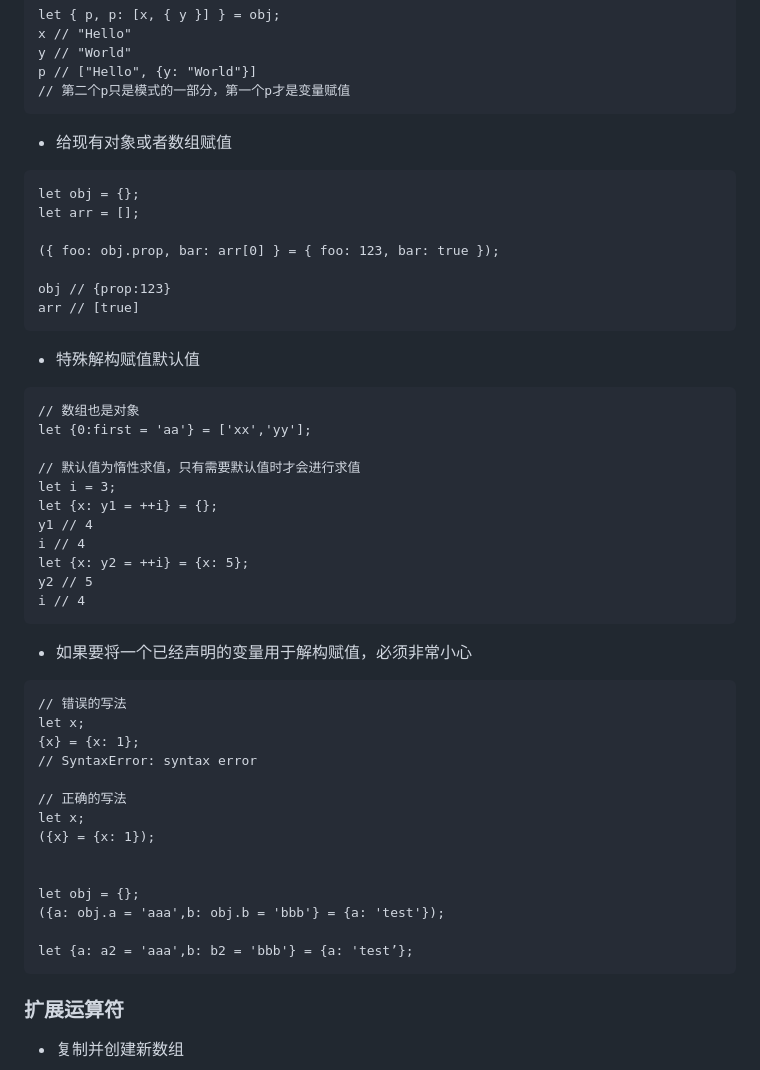
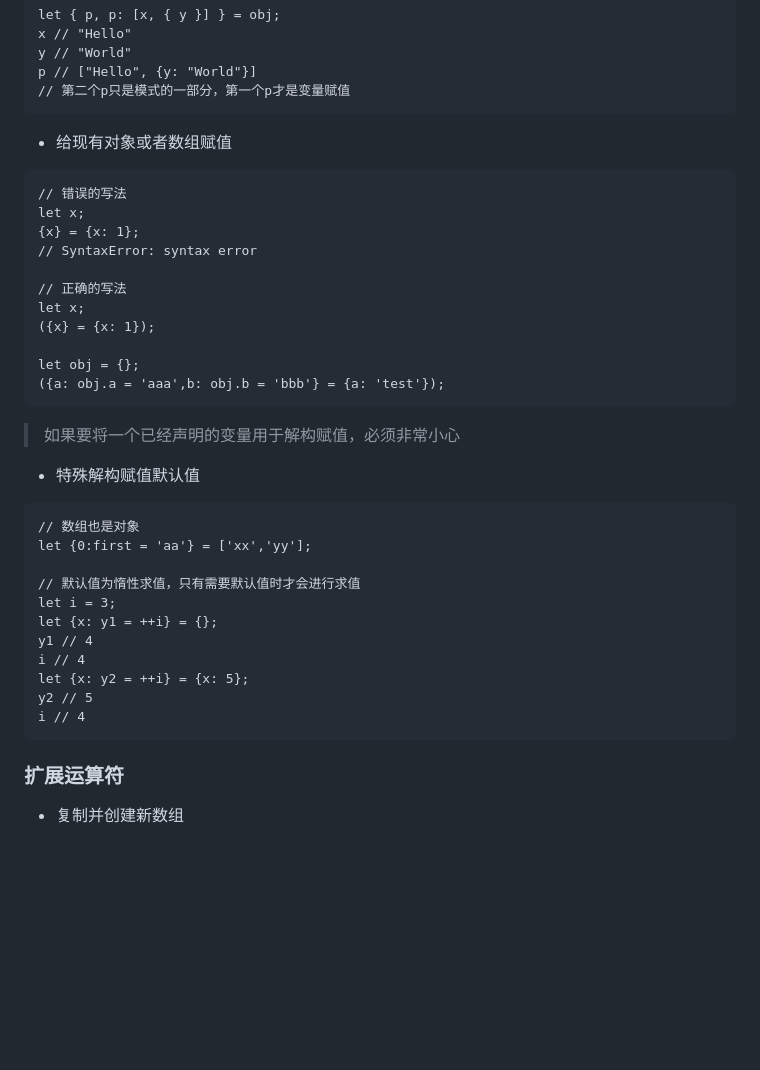
Before and after one commit to liutian/blog, a Markdown page: blogs/JS基础.md, the part around the change printed below. Drawn GitHub-style; blank space fills up the shorter version.

````diff
--- a/blogs/JS基础.md
+++ b/blogs/JS基础.md
@@ -69,14 +73,19 @@ p // ["Hello", {y: "World"}]
 ```
 - 给现有对象或者数组赋值
 ```
+// 错误的写法
+let x;
+{x} = {x: 1};
+// SyntaxError: syntax error
+
+// 正确的写法
+let x;
+({x} = {x: 1});
+
 let obj = {};
-let arr = [];
-
-({ foo: obj.prop, bar: arr[0] } = { foo: 123, bar: true });
-
-obj // {prop:123}
-arr // [true]
+({a: obj.a = 'aaa',b: obj.b = 'bbb'} = {a: 'test'});
 ```
+> 如果要将一个已经声明的变量用于解构赋值，必须非常小心
 - 特殊解构赋值默认值
 ```
 // 数组也是对象
@@ -90,23 +99,6 @@ i // 4
 let {x: y2 = ++i} = {x: 5};
 y2 // 5
 i // 4
-```
-- 如果要将一个已经声明的变量用于解构赋值，必须非常小心
-```
-// 错误的写法
-let x;
-{x} = {x: 1};
-// SyntaxError: syntax error
-
-// 正确的写法
-let x;
-({x} = {x: 1});
-
-
-let obj = {};
-({a: obj.a = 'aaa',b: obj.b = 'bbb'} = {a: 'test'});
-
-let {a: a2 = 'aaa',b: b2 = 'bbb'} = {a: 'test’};
 ```
 
 
````
Also changed, not shown: other parts of blogs/JS基础.md (+38 -17 lines), blogs/JS数字.md (+43 -31 lines), assets/img/number-5.png (added), assets/img/number-6.png (added).
